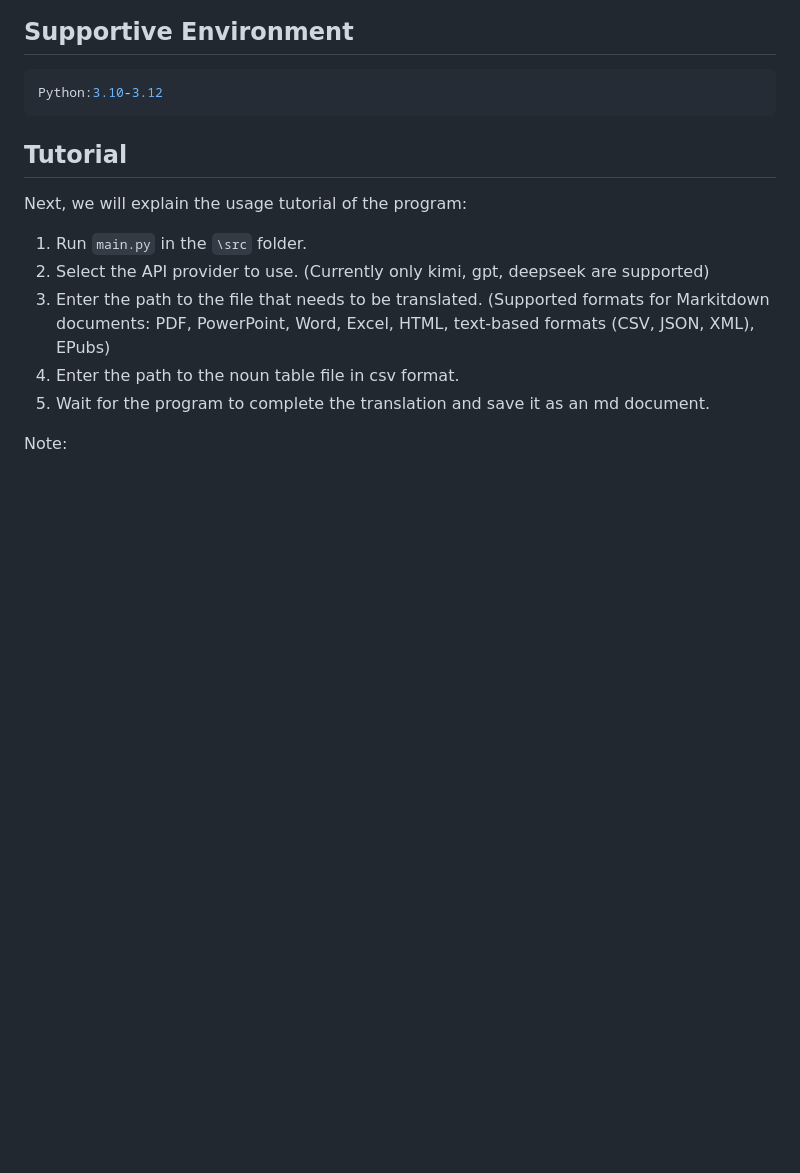
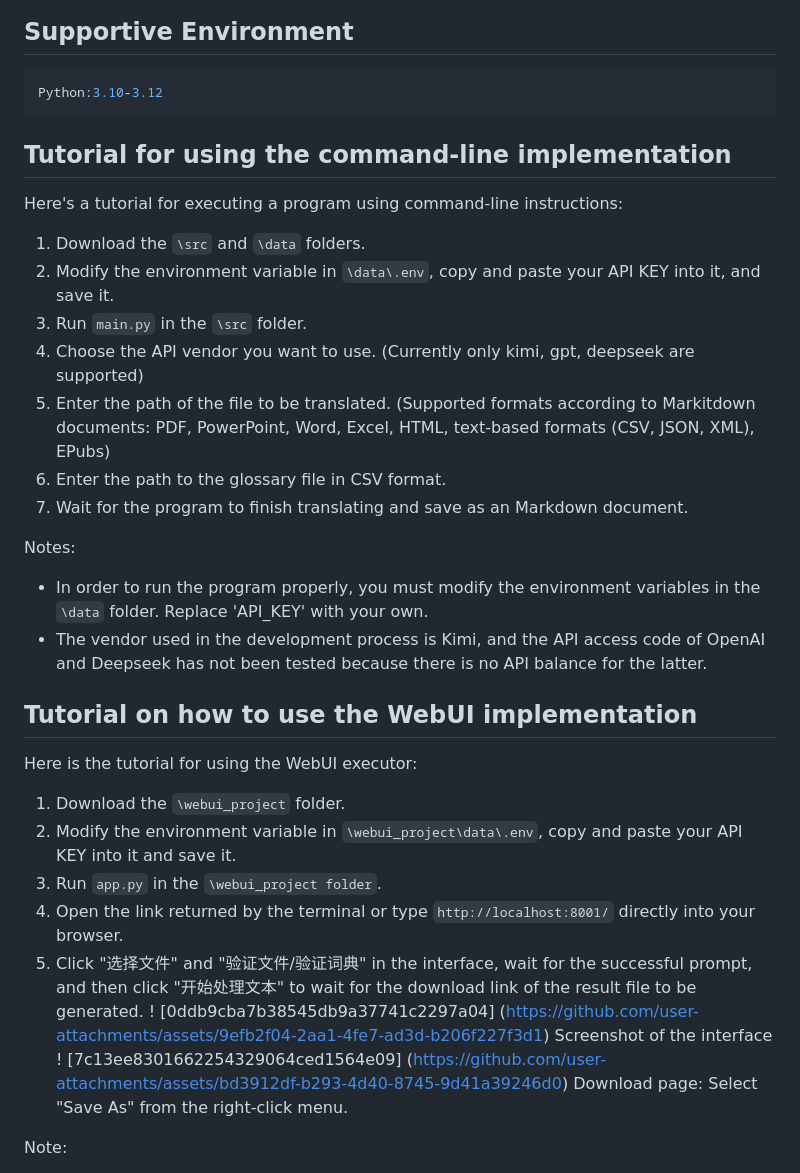
Before and after one commit to chaosen315/AIwork4translator, a Markdown page: README_en.md, the part around the change. Rendered like a GitHub page; blank space fills up the shorter version.

````diff
--- a/README_en.md
+++ b/README_en.md
@@ -46,15 +46,36 @@ P.S. For readers who use non-Chinese languages: This project can theoretically a
 Python:3.10-3.12
 ```
 
-## Tutorial
+## Tutorial for using the command-line implementation
 
-Next, we will explain the usage tutorial of the program:
+Here's a tutorial for executing a program using command-line instructions:
 
-1.  Run `main.py` in the `\src` folder.
-2.  Select the API provider to use. (Currently only kimi, gpt, deepseek are supported)
-3.  Enter the path to the file that needs to be translated. (Supported formats for Markitdown documents: PDF, PowerPoint, Word, Excel, HTML, text-based formats (CSV, JSON, XML), EPubs)
-4.  Enter the path to the noun table file in csv format.
-5.  Wait for the program to complete the translation and save it as an md document.
+1. Download the `\src` and `\data` folders.
+2. Modify the environment variable in `\data\.env`, copy and paste your API KEY into it, and save it.
+3. Run `main.py` in the `\src` folder.
+4. Choose the API vendor you want to use. (Currently only kimi, gpt, deepseek are supported)
+5. Enter the path of the file to be translated. (Supported formats according to Markitdown documents: PDF, PowerPoint, Word, Excel, HTML, text-based formats (CSV, JSON, XML), EPubs)
+6. Enter the path to the glossary file in CSV format.
+7. Wait for the program to finish translating and save as an Markdown document.
+
+Notes:
+
+- In order to run the program properly, you must modify the environment variables in the `\data` folder. Replace 'API_KEY' with your own.
+- The vendor used in the development process is Kimi, and the API access code of OpenAI and Deepseek has not been tested because there is no API balance for the latter.
+
+## Tutorial on how to use the WebUI implementation
+
+Here is the tutorial for using the WebUI executor:
+
+1. Download the `\webui_project` folder.
+2. Modify the environment variable in `\webui_project\data\.env`, copy and paste your API KEY into it and save it.
+3. Run `app.py` in the `\webui_project folder`.
+4. Open the link returned by the terminal or type `http://localhost:8001/` directly into your browser.
+5. Click "选择文件" and "验证文件/验证词典" in the interface, wait for the successful prompt, and then click "开始处理文本" to wait for the download link of the result file to be generated.
+! [0ddb9cba7b38545db9a37741c2297a04] (https://github.com/user-attachments/assets/9efb2f04-2aa1-4fe7-ad3d-b206f227f3d1)
+Screenshot of the interface
+! [7c13ee8301662254329064ced1564e09] (https://github.com/user-attachments/assets/bd3912df-b293-4d40-8745-9d41a39246d0)
+Download page: Select "Save As" from the right-click menu.
 
 Note:
 
````
